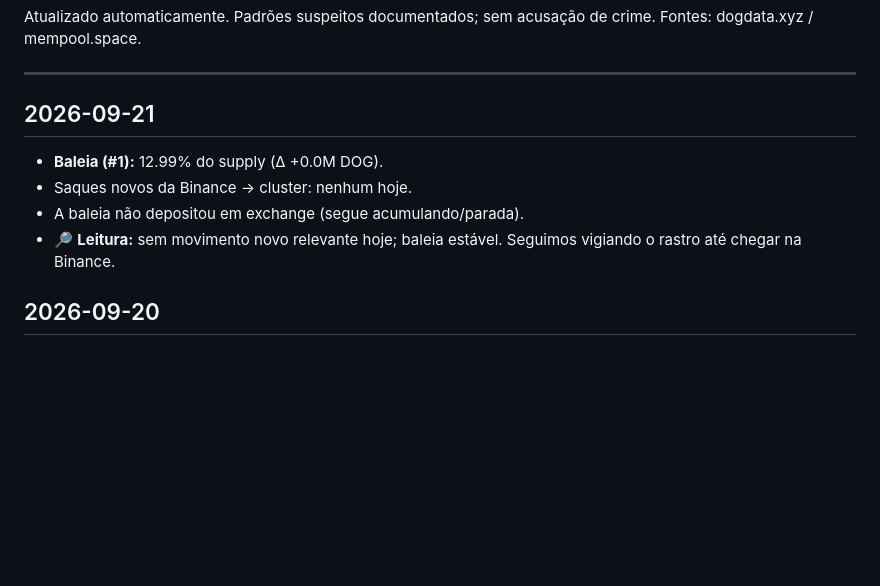
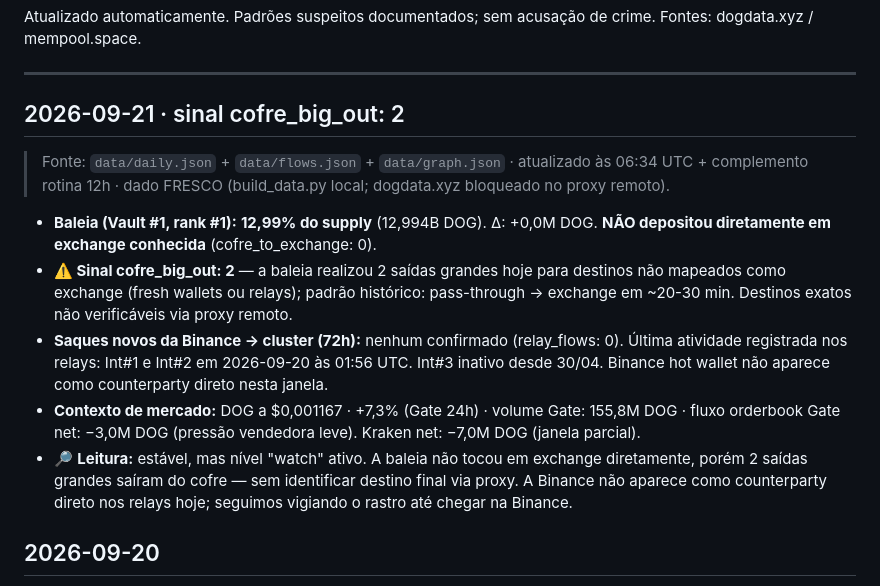
Before and after one commit to dogdamassa/dog-thesis, a Markdown page: monitor-dog.md, the part around the change. Drawn GitHub-style; blank space fills up the shorter version.

Commit message:
monitor: 2026-09-21 · cofre_big_out:2 · relays inativos · sem saque Binance
Co-Authored-By: Claude Sonnet 4.6 <noreply@anthropic.com>
Claude-Session: https://claude.ai/code/session_01RkvV5NNSMrRtZJjepYBWKQ

```diff
--- a/monitor-dog.md
+++ b/monitor-dog.md
@@ -4,12 +4,15 @@ Atualizado automaticamente. Padrões suspeitos documentados; sem acusação de c
 
 ---
 
-## 2026-09-21
+## 2026-09-21 · sinal cofre_big_out: 2
 
-- **Baleia (#1):** 12.99% do supply (Δ +0.0M DOG).
-- Saques novos da Binance → cluster: nenhum hoje.
-- A baleia não depositou em exchange (segue acumulando/parada).
-- 🔎 **Leitura:** sem movimento novo relevante hoje; baleia estável. Seguimos vigiando o rastro até chegar na Binance.
+> Fonte: `data/daily.json` + `data/flows.json` + `data/graph.json` · atualizado às 06:34 UTC + complemento rotina 12h · dado FRESCO (build_data.py local; dogdata.xyz bloqueado no proxy remoto).
+
+- **Baleia (Vault #1, rank #1):** **12,99% do supply** (12,994B DOG). Δ: +0,0M DOG. **NÃO depositou diretamente em exchange conhecida** (cofre_to_exchange: 0).
+- **⚠️ Sinal cofre_big_out: 2** — a baleia realizou 2 saídas grandes hoje para destinos não mapeados como exchange (fresh wallets ou relays); padrão histórico: pass-through → exchange em ~20-30 min. Destinos exatos não verificáveis via proxy remoto.
+- **Saques novos da Binance → cluster (72h):** nenhum confirmado (relay_flows: 0). Última atividade registrada nos relays: Int#1 e Int#2 em 2026-09-20 às 01:56 UTC. Int#3 inativo desde 30/04. Binance hot wallet não aparece como counterparty direto nesta janela.
+- **Contexto de mercado:** DOG a $0,001167 · +7,3% (Gate 24h) · volume Gate: 155,8M DOG · fluxo orderbook Gate net: −3,0M DOG (pressão vendedora leve). Kraken net: −7,0M DOG (janela parcial).
+- 🔎 **Leitura:** estável, mas nível "watch" ativo. A baleia não tocou em exchange diretamente, porém 2 saídas grandes saíram do cofre — sem identificar destino final via proxy. A Binance não aparece como counterparty direto nos relays hoje; seguimos vigiando o rastro até chegar na Binance.
 
 ## 2026-09-20
 
```
